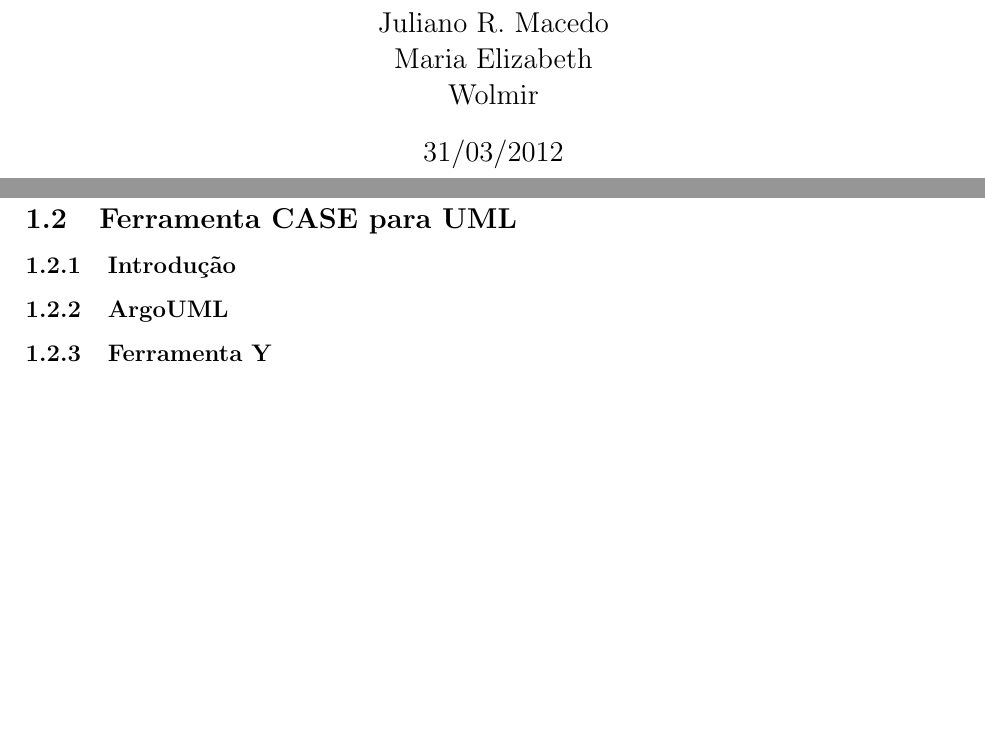
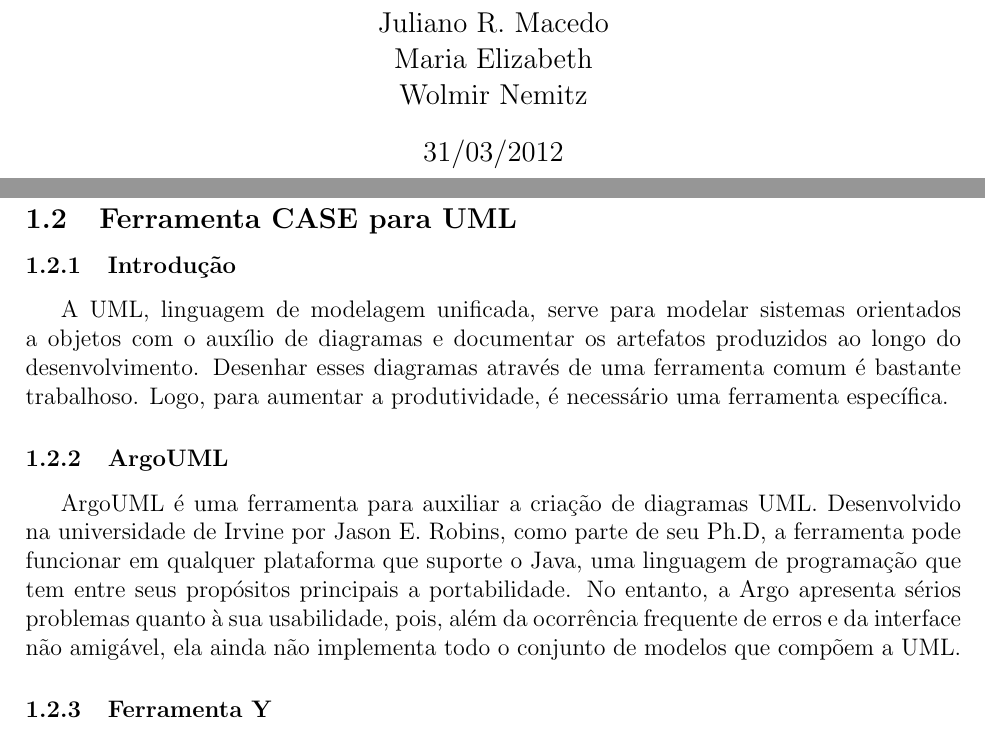
Before and after one commit to dextervip/rpv, a LaTeX document (projeto/Infraestrutura/Relatorio Tecnico - Infraestrutura.tex): two parts of pages 1 and 6 of 20, joined at a grey line, cut so that both start at the same text, the shorter picture padded with empty space. Compiled offline with pdfLaTeX.

Commit message:
Update projeto/Infraestrutura/Relatorio Tecnico - Infraestrutura.tex

```diff
--- a/projeto/Infraestrutura/Relatorio Tecnico - Infraestrutura.tex
+++ b/projeto/Infraestrutura/Relatorio Tecnico - Infraestrutura.tex
@@ -14,7 +14,7 @@
 Rafael Tavares Amorim \\
 Juliano R. Macedo \\
 Maria Elizabeth \\
-Wolmir
+Wolmir Nemitz
 }
 \date{31/03/2012}
 \maketitle
@@ -67,7 +67,19 @@
 	\clearpage
 	\subsection{Ferramenta CASE para UML}
 		\subsubsection{Introdução}
+			A UML, linguagem de modelagem unificada, serve para modelar sistemas orientados
+			a objetos com o auxílio de diagramas e documentar os artefatos
+			produzidos ao longo do desenvolvimento. Desenhar esses diagramas através de uma ferramenta
+			comum é bastante trabalhoso. Logo, para aumentar a produtividade, é necessário
+			uma ferramenta específica.
 		\subsubsection{ArgoUML}
+			ArgoUML é uma ferramenta para auxiliar a criação de diagramas UML. Desenvolvido
+			na universidade de Irvine por Jason E. Robins, como parte de seu Ph.D, a ferramenta
+			pode funcionar em qualquer plataforma que suporte o Java, uma linguagem de
+			programação que tem entre seus propósitos principais a portabilidade.
+			No entanto, a Argo apresenta sérios problemas quanto à sua usabilidade, pois,
+			além da ocorrência frequente de erros e da interface não amigável, ela ainda não
+			implementa todo o conjunto de modelos que compõem a UML.
 		\subsubsection{Ferramenta Y}
 		\subsubsection{Conclusão}
 
```
